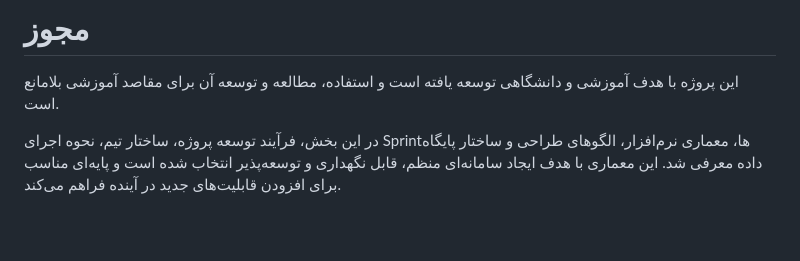
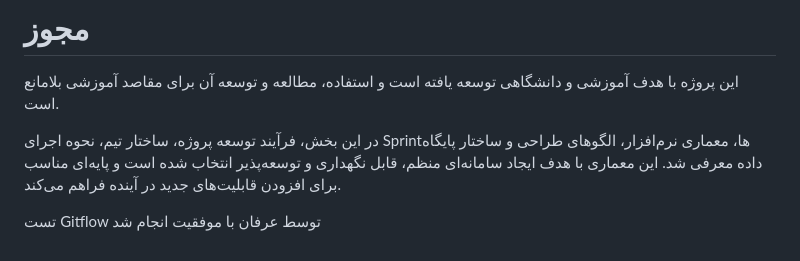
Before and after one commit to hawazoboy/blog-articles-subscription, a Markdown page: README.md, the part around the change. Rendered like a GitHub page; blank space fills up the shorter version.

Commit message:
docs: update README for gitflow test

```diff
--- a/README.md
+++ b/README.md
@@ -1747,3 +1747,7 @@ PostgreSQL
 
 
 در این بخش، فرآیند توسعه پروژه، ساختار تیم، نحوه اجرای Sprintها، معماری نرم‌افزار، الگوهای طراحی و ساختار پایگاه داده معرفی شد. این معماری با هدف ایجاد سامانه‌ای منظم، قابل نگهداری و توسعه‌پذیر انتخاب شده است و پایه‌ای مناسب برای افزودن قابلیت‌های جدید در آینده فراهم می‌کند.
+
+
+
+تست Gitflow توسط عرفان با موفقیت انجام شد
```
